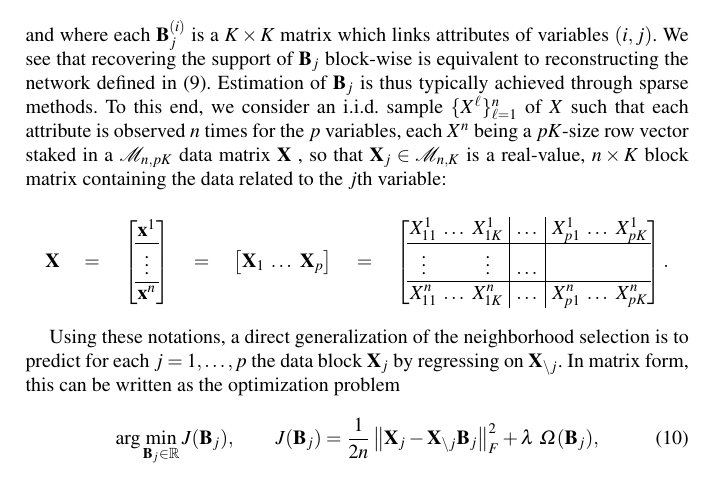
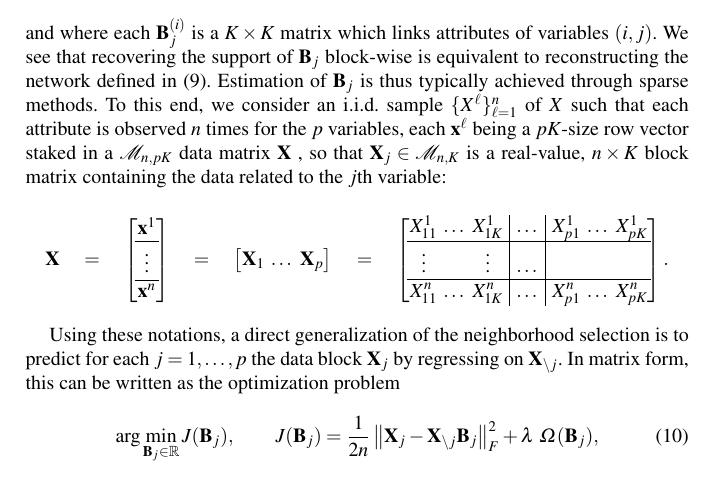
Before and after one commit to jchiquet/multGGM, a LaTeX thesis (chapter/CGS_netBook.tex, which reads chapter/multiGGM.tex): part of page 12 of 19, cut so that both start at the same text. Compiled offline with pdfLaTeX.

Commit message:
corrected notation in multGGM

```diff
--- a/chapter/multiGGM.tex
+++ b/chapter/multiGGM.tex
@@ -158,7 +158,7 @@ support of $\bB_j$ block-wise is equivalent to reconstructing the
 network defined in \eqref{eq:multi_net}.  Estimation of $\bB_j$ is
 thus typically achieved through sparse methods.  To this end, we
 consider an i.i.d.  sample $\{X^\ell\}_{\ell=1}^n$ of $X$ such that
-each attribute is observed $n$ times for the $p$ variables, each $X^n$
+each attribute is observed $n$ times for the $p$ variables, each $\bx^\ell$
 being a $pK$-size row vector staked in a $\mathcal{M}_{n,pK}$ data
 matrix $\mathbf{X}$ , so that $\bX_j \in \mathcal{M}_{n,K}$ is a
 real-value, $n \times K$ block matrix containing the data related to
```
